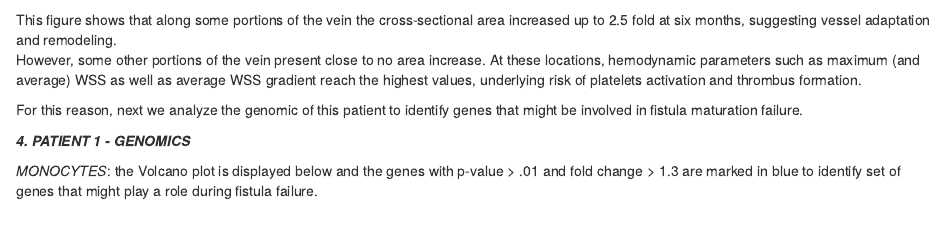
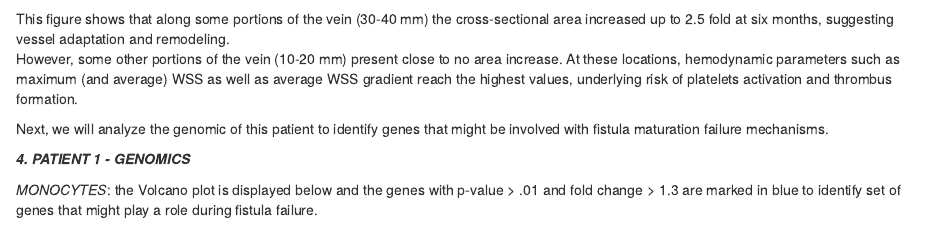
Before and after one commit to RosamariaTricarico/Fun.Projects, an R Markdown document (FISTULA/FISTULA_NEW.Rmd): the page in a window 1100 px wide, from 9660 px down before the commit and from 8430 px down after it, so that both start at the same text. Rendered offline with R 4.5, knitr and Pandoc, with nearby package versions; some code elsewhere in the file could not run offline.

Commit message:
Add files via upload

````diff
--- a/FISTULA/FISTULA_NEW.Rmd
+++ b/FISTULA/FISTULA_NEW.Rmd
@@ -276,10 +276,10 @@ xyplot(area + WSSave + WSSmax + WSSGave + OSI ~ d.mm, data = Patient1_FoldChange
                 columns=2, cex=0.7,
                 lines=TRUE))
 ```
-This figure shows that along some portions of the vein the cross-sectional area increased up to 2.5 fold at six months, suggesting vessel adaptation and remodeling.
-However, some other portions of the vein present close to no area increase. At these locations, hemodynamic parameters such as maximum (and average) WSS as well as average WSS gradient reach the highest values, underlying risk of platelets activation and thrombus formation.
+This figure shows that along some portions of the vein (30-40 mm) the cross-sectional area increased up to 2.5 fold at six months, suggesting vessel adaptation and remodeling.
+However, some other portions of the vein (10-20 mm) present close to no area increase. At these locations, hemodynamic parameters such as maximum (and average) WSS as well as average WSS gradient reach the highest values, underlying risk of platelets activation and thrombus formation.
 
-For this reason, next we analyze the genomic of this patient to identify genes that might be involved in fistula maturation failure.
+Next, we will analyze the genomic of this patient to identify genes that might be involved with fistula maturation failure mechanisms.
 
 ***4. PATIENT 1 - GENOMICS***
 
````
Also changed, not shown: FISTULA/FISTULA_NEW.Rmd (4 more changed lines).
